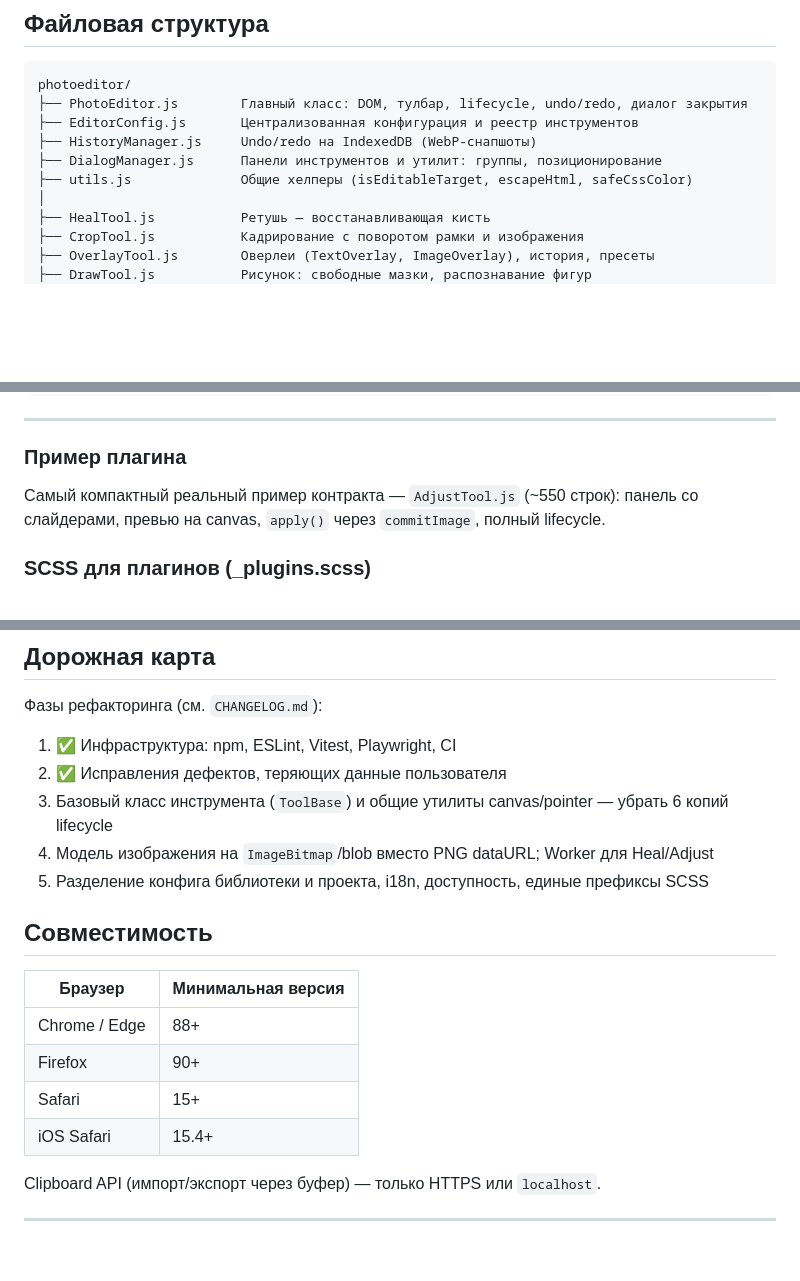
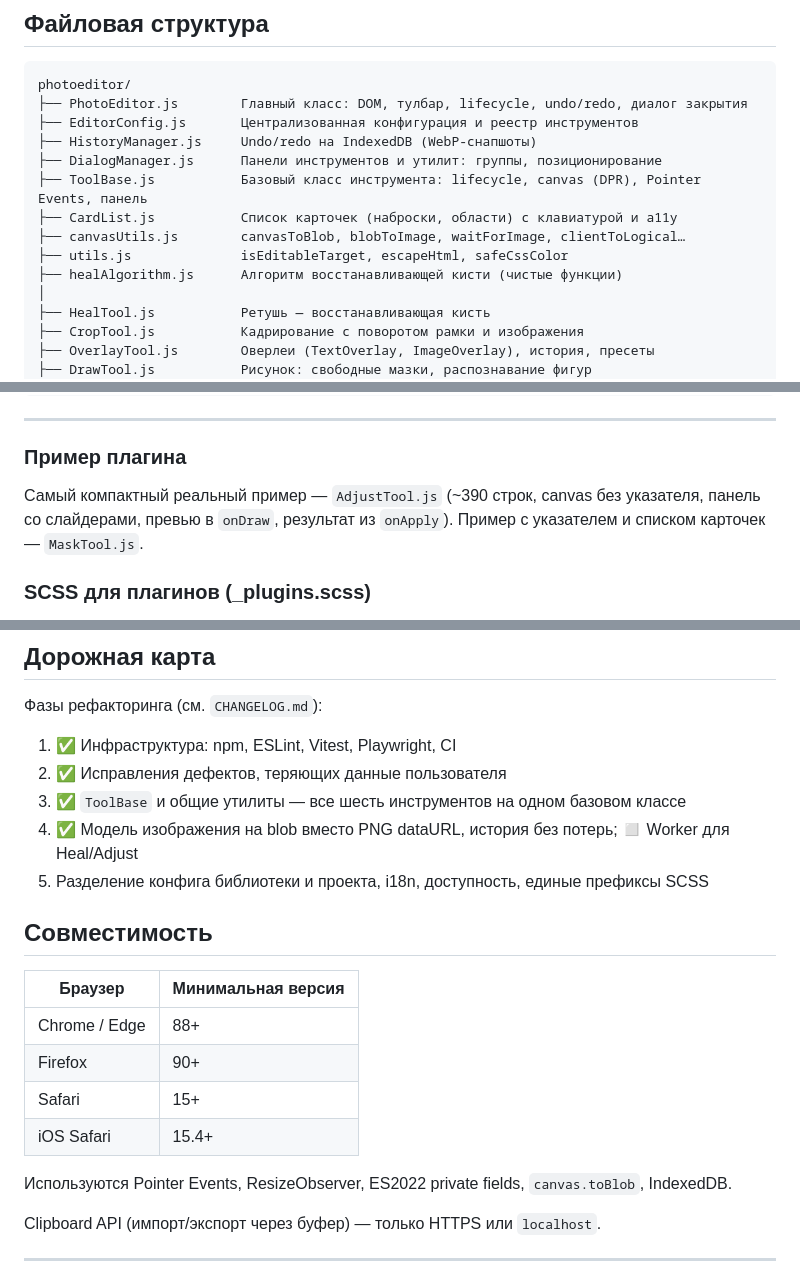
Before and after one commit to aostroukhov/photoeditor2, a Markdown page: README.md, 3 parts joined by grey strips. GitHub-like rendering; blank space fills up the shorter version.

Commit message:
Документация фазы 2–3: контракт ToolBase в README, CHANGELOG
Co-Authored-By: Claude Fable 5.1 <noreply@anthropic.com>
Claude-Session: https://claude.ai/code/session_01Q2vpm6L6vfuuyfdnAkUvzQ

```diff
--- a/README.md
+++ b/README.md
@@ -19,7 +19,11 @@ photoeditor/
 ├── EditorConfig.js       Централизованная конфигурация и реестр инструментов
 ├── HistoryManager.js     Undo/redo на IndexedDB (WebP-снапшоты)
 ├── DialogManager.js      Панели инструментов и утилит: группы, позиционирование
-├── utils.js              Общие хелперы (isEditableTarget, escapeHtml, safeCssColor)
+├── ToolBase.js           Базовый класс инструмента: lifecycle, canvas (DPR), Pointer Events, панель
+├── CardList.js           Список карточек (наброски, области) с клавиатурой и a11y
+├── canvasUtils.js        canvasToBlob, blobToImage, waitForImage, clientToLogical…
+├── utils.js              isEditableTarget, escapeHtml, safeCssColor
+├── healAlgorithm.js      Алгоритм восстанавливающей кисти (чистые функции)
 │
 ├── HealTool.js           Ретушь — восстанавливающая кисть
 ├── CropTool.js           Кадрирование с поворотом рамки и изображения
@@ -539,8 +540,9 @@ new PhotoEditor({ tools: ['crop', 'overlay', 'myTool'] });
 
 ### Пример плагина
 
-Самый компактный реальный пример контракта — `AdjustTool.js` (~550 строк):
-панель со слайдерами, превью на canvas, `apply()` через `commitImage`, полный lifecycle.
+Самый компактный реальный пример — `AdjustTool.js` (~390 строк, canvas без указателя,
+панель со слайдерами, превью в `onDraw`, результат из `onApply`). Пример с указателем
+и списком карточек — `MaskTool.js`.
 
 ### SCSS для плагинов (_plugins.scss)
 
@@ -580,8 +582,8 @@ new PhotoEditor({ tools: ['crop', 'overlay', 'myTool'] });
 
 1. ✅ Инфраструктура: npm, ESLint, Vitest, Playwright, CI
 2. ✅ Исправления дефектов, теряющих данные пользователя
-3. Базовый класс инструмента (`ToolBase`) и общие утилиты canvas/pointer — убрать 6 копий lifecycle
-4. Модель изображения на `ImageBitmap`/blob вместо PNG dataURL; Worker для Heal/Adjust
+3. ✅ `ToolBase` и общие утилиты — все шесть инструментов на одном базовом классе
+4. ✅ Модель изображения на blob вместо PNG dataURL, история без потерь; ◻ Worker для Heal/Adjust
 5. Разделение конфига библиотеки и проекта, i18n, доступность, единые префиксы SCSS
 
 ## Совместимость
@@ -593,6 +595,8 @@ new PhotoEditor({ tools: ['crop', 'overlay', 'myTool'] });
 | Safari | 15+ |
 | iOS Safari | 15.4+ |
 
+Используются Pointer Events, ResizeObserver, ES2022 private fields, `canvas.toBlob`, IndexedDB.
+
 Clipboard API (импорт/экспорт через буфер) — только HTTPS или `localhost`.
 
 ---
```
Also changed, not shown: other parts of README.md (+53 -56 lines), CHANGELOG.md (+23 -1 lines).
